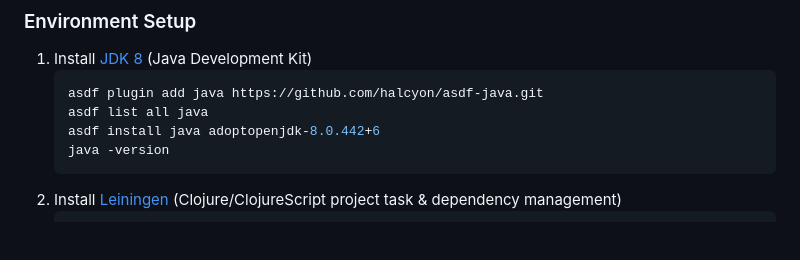
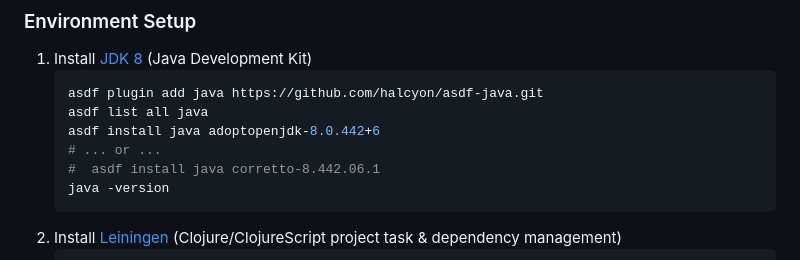
Before and after one commit to aventinesolutions/pwdgenerate-reframe, a Markdown page: README.md, the part around the change. Rendered like a GitHub page; blank space fills up the shorter version.

Commit message:
:bear: :construction: small fix to Java installation notes

````diff
--- a/README.md
+++ b/README.md
@@ -74,6 +74,8 @@ Use your preferred editor or IDE that supports Clojure/ClojureScript development
     asdf plugin add java https://github.com/halcyon/asdf-java.git
     asdf list all java
     asdf install java adoptopenjdk-8.0.442+6
+    # ... or ...
+    #  asdf install java corretto-8.442.06.1
     java -version
     ```
 2. Install [Leiningen](https://leiningen.org/#install) (Clojure/ClojureScript project task & dependency management)
````
